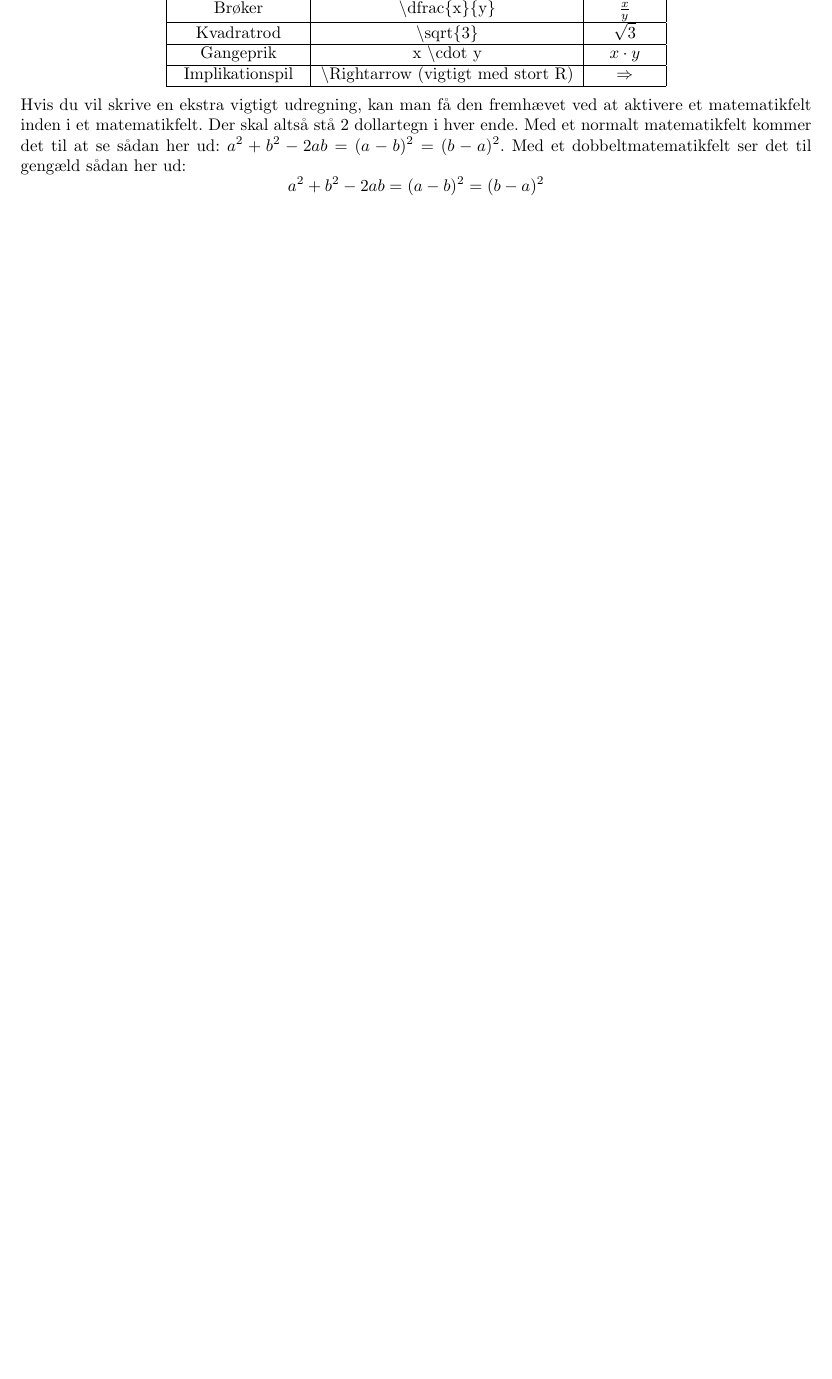
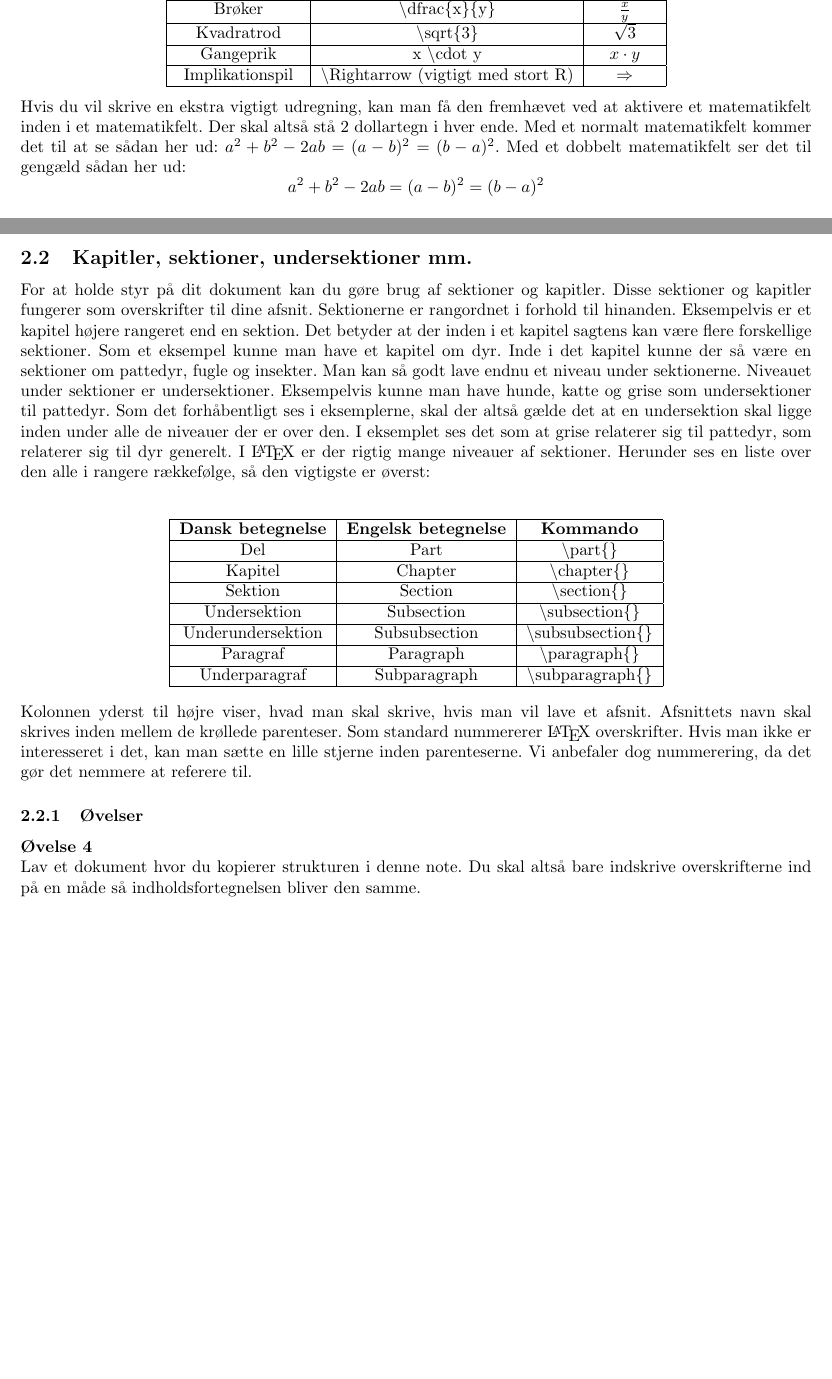
Before and after one commit to MarkusKL/LaTeXIntroduktion, a LaTeX document (LaTeXIntroduktion.tex): part of page 4 of 4 before the commit and two parts of pages 4 and 5 of 5 after it, the two joined at a grey line, cut so that both start at the same text, the shorter picture padded with empty space. Compiled offline with LaTeX, dvips and Ghostscript.

Commit message:
Chapters, sections and more + exercises

```diff
--- a/LaTeXIntroduktion.tex
+++ b/LaTeXIntroduktion.tex
@@ -87,7 +87,7 @@ Her er eksempler på kommandoer, man bruger meget, når man skriver matematik:
 
 Hvis du vil skrive en ekstra vigtigt udregning, kan man få den fremhævet ved at aktivere et matematikfelt inden i et matematikfelt.
 Der skal altså stå 2 dollartegn i hver ende.
-Med et normalt matematikfelt kommer det til at se sådan her ud: $a^2+b^2-2ab=(a-b)^2=(b-a)^2$. Med et dobbeltmatematikfelt ser det til gengæld sådan her ud: $$a^2+b^2-2ab=(a-b)^2=(b-a)^2$$
+Med et normalt matematikfelt kommer det til at se sådan her ud: $a^2+b^2-2ab=(a-b)^2=(b-a)^2$. Med et dobbelt matematikfelt ser det til gengæld sådan her ud: $$a^2+b^2-2ab=(a-b)^2=(b-a)^2$$
 
 \subsubsection{Øvelser}
 \begin{opg}
@@ -102,4 +102,47 @@ Skriv en udledning af alle de tre kvadratsætninger.
 Skriv dette udtryk i et matematikfelt: $\dfrac{\sqrt{3} \cdot  x_{q^3}}{\dfrac{1}{2}}$
 \end{opg}
 
+\subsection{Kapitler, sektioner, undersektioner mm.}
+For at holde styr på dit dokument kan du gøre brug af sektioner og kapitler.
+Disse sektioner og kapitler fungerer som overskrifter til dine afsnit.
+Sektionerne er rangordnet i forhold til hinanden.
+Eksempelvis er et kapitel højere rangeret end en sektion.
+Det betyder at der inden i et kapitel sagtens kan være flere forskellige sektioner.
+Som et eksempel kunne man have et kapitel om dyr.
+Inde i det kapitel kunne der så være en sektioner om pattedyr, fugle og insekter.
+Man kan så godt lave endnu et niveau under sektionerne.
+Niveauet under sektioner er undersektioner.
+Eksempelvis kunne man have hunde, katte og grise som undersektioner til pattedyr.
+Som det forhåbentligt ses i eksemplerne, skal der altså gælde det at en undersektion skal ligge inden under alle de niveauer der er over den.
+I eksemplet ses det som at grise relaterer sig til pattedyr, som relaterer sig til dyr generelt.
+I \LaTeX{} er der rigtig mange niveauer af sektioner.
+Herunder ses en liste over den alle i rangere rækkefølge, så den vigtigste er øverst:
+\bigbreak
+
+
+\begin{center}
+\begin{tabular}{|c|c|c|}
+	\hline \textbf{Dansk betegnelse} & \textbf{Engelsk betegnelse} & \textbf{Kommando}\\ \hline
+	Del & Part & \textbackslash part\{\} \\ \hline
+	Kapitel & Chapter & \textbackslash chapter\{\} \\ \hline
+	Sektion & Section & \textbackslash section\{\} \\ \hline
+	Undersektion & Subsection & \textbackslash subsection\{\} \\ \hline
+	Underundersektion & Subsubsection & \textbackslash subsubsection\{\} \\ \hline
+	Paragraf & Paragraph & \textbackslash paragraph\{\} \\ \hline
+	Underparagraf & Subparagraph & \textbackslash subparagraph\{\} \\ \hline
+\end{tabular}
+\end{center}
+
+Kolonnen yderst til højre viser, hvad man skal skrive, hvis man vil lave et afsnit.
+Afsnittets navn skal skrives inden mellem de krøllede parenteser.
+Som standard nummererer \LaTeX{} overskrifter.
+Hvis man ikke er interesseret i det, kan man sætte en lille stjerne inden parenteserne.
+Vi anbefaler dog nummerering, da det gør det nemmere at referere til.
+
+\subsubsection{Øvelser}
+\begin{opg}
+Lav et dokument hvor du kopierer strukturen i denne note.
+Du skal altså bare indskrive overskrifterne ind på en måde så indholdsfortegnelsen bliver den samme.
+\end{opg}
+
 \end{document}
```
